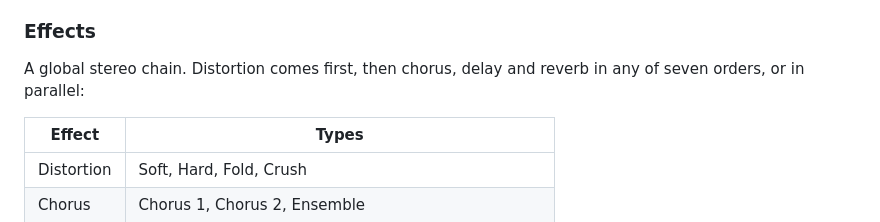
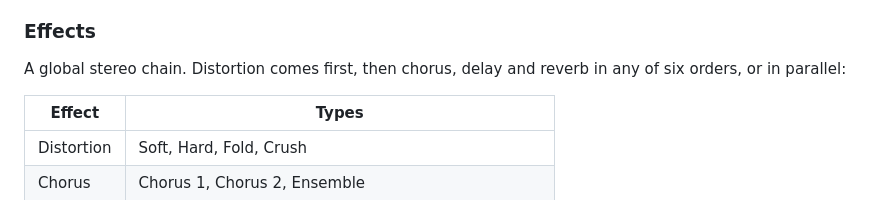
Before and after one commit to klaine/crest, a Markdown page: README.md, the part around one of its changes. GitHub-like rendering.

```diff
--- a/README.md
+++ b/README.md
@@ -82,7 +93,7 @@ Envelope 1. A per-voice **distortion** comes after it.
 
 ### Effects
 
-A global stereo chain. Distortion comes first, then chorus, delay and reverb in any of seven
+A global stereo chain. Distortion comes first, then chorus, delay and reverb in any of six
 orders, or in parallel:
 
 | Effect | Types |
```
Also changed, not shown: other parts of README.md (+17 -6 lines).
